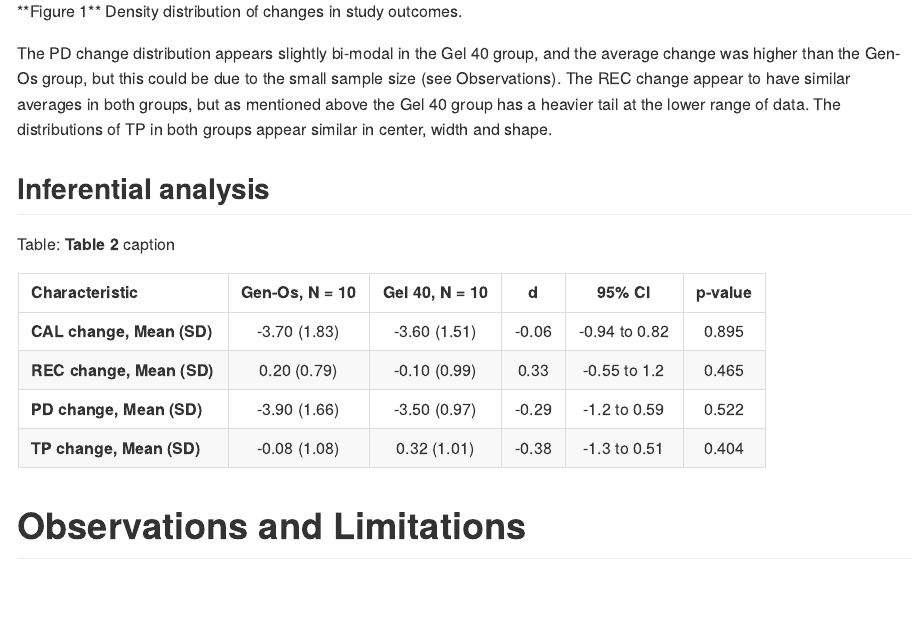
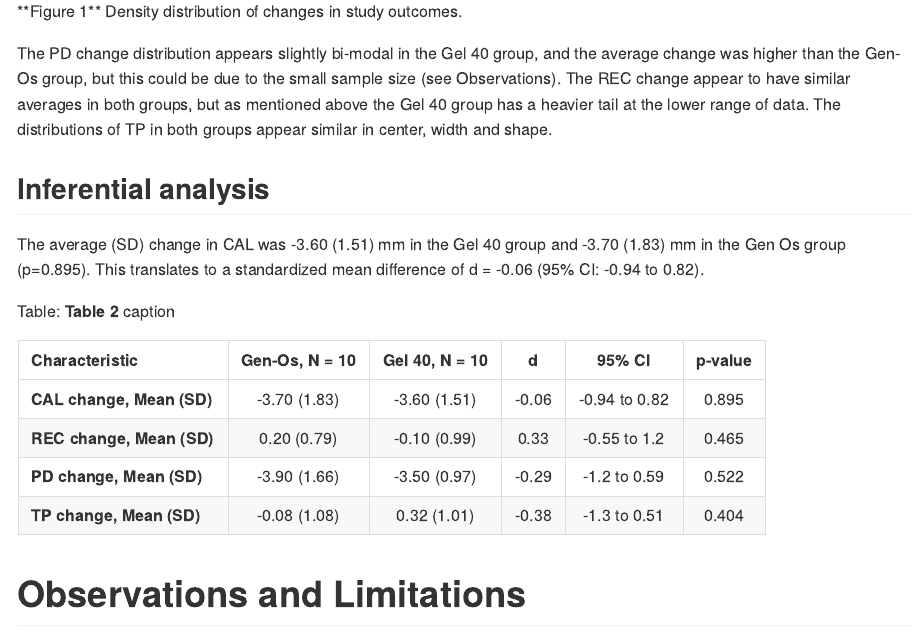
Before and after one commit to philsf-biostat/SAR-2023-010-TK, an R Markdown document (report/SAR-2023-010-TK-v01.Rmd): the page in a window 1100 px wide, from 3260 px down. The pictures show the output file report/SAR-2023-010-TK-v01.md that the author committed with the source, drawn offline in the style of GitHub.

Commit message:
primary outcome

````diff
--- a/report/SAR-2023-010-TK-v01.Rmd
+++ b/report/SAR-2023-010-TK-v01.Rmd
@@ -121,6 +121,13 @@ The distributions of TP in both groups appear similar in center, width and shape
 
 ## Inferential analysis
 
+The average (SD) change in CAL was
+`r inline_text(tab_inf, variable = outcome, column = "Gel 40")` mm in the Gel 40 group and
+`r inline_text(tab_inf, variable = outcome, column = "Gen-Os")` mm in the Gen Os group
+(`r inline_text(tab_inf, variable = outcome, column = p.value)`).
+This translates to a standardized mean difference of d = `r inline_text(tab_inf, variable = outcome, column = "estimate")`
+(95% CI: `r inline_text(tab_inf, variable = outcome, column = ci)`).
+
 ```{r tab_inf}
 tab_inf %>%
   as_kable(              # only for markdown
````
Also changed, not shown: report/SAR-2023-010-TK-v01.md.
